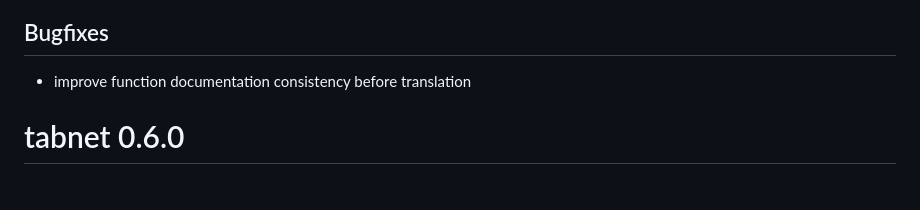
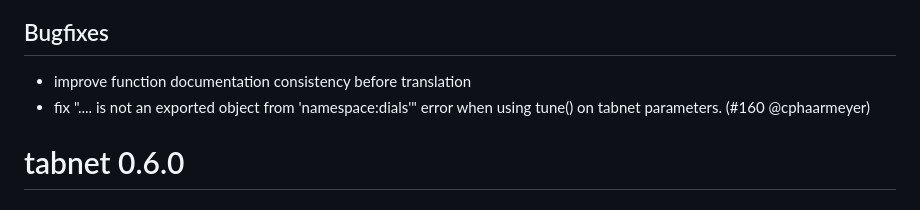
Before and after one commit to mlverse/tabnet, a Markdown page: NEWS.md, the part around the change. Drawn GitHub-style.

Commit message:
add fix to NEWS

```diff
--- a/NEWS.md
+++ b/NEWS.md
@@ -3,6 +3,7 @@
 ## Bugfixes
 
 * improve function documentation consistency before translation
+* fix ".... is not an exported object from 'namespace:dials'" error when using tune() on tabnet parameters. (#160 @cphaarmeyer)
 
 
 # tabnet 0.6.0
```
